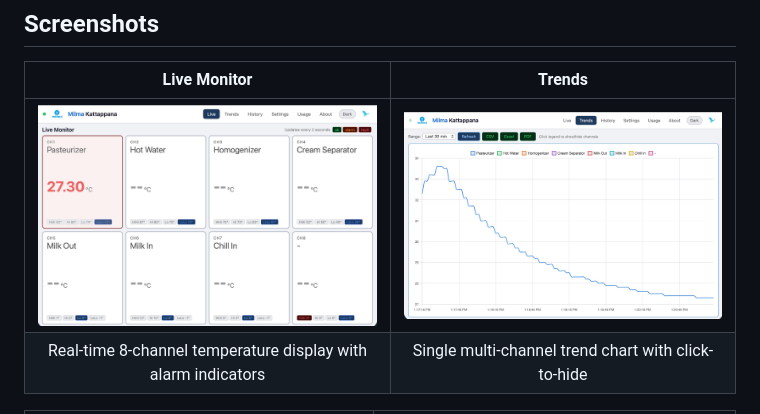
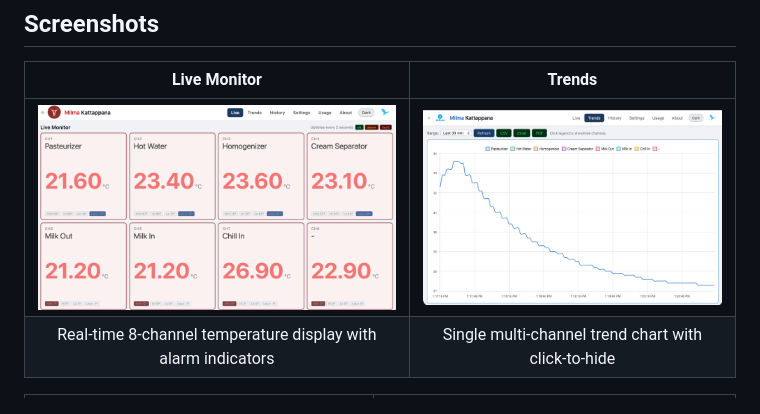
Before and after one commit to Soorya-Narayan/Heatwatch-Version-3, a Markdown page: README.md, the part around the change. Drawn GitHub-style; pictures changed too: Screenshots/screenshot_live.jpeg (deleted), Screenshots/screenshot_live.png (added).

Commit message:
Update live monitor screenshot in README

```diff
--- a/README.md
+++ b/README.md
@@ -13,7 +13,7 @@ A real-time industrial temperature monitoring dashboard for **Milma Plant, Katta
 
 | Live Monitor | Trends |
 |:---:|:---:|
-| ![Live](Screenshots/screenshot_live.jpeg) | ![Trends](Screenshots/screenshot_trends.png) |
+| ![Live](Screenshots/screenshot_live.png) | ![Trends](Screenshots/screenshot_trends.png) |
 | Real-time 8-channel temperature display with alarm indicators | Single multi-channel trend chart with click-to-hide |
 
 | History | Settings |
```
